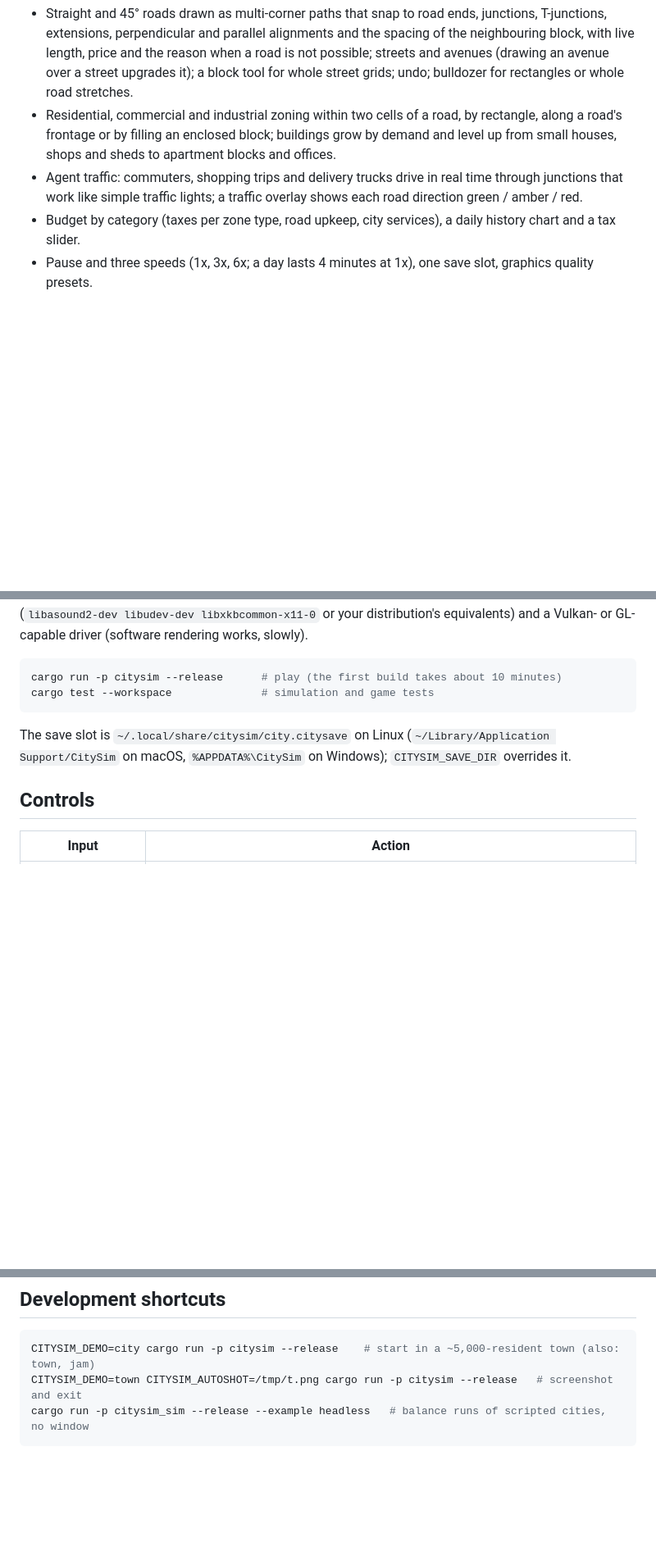
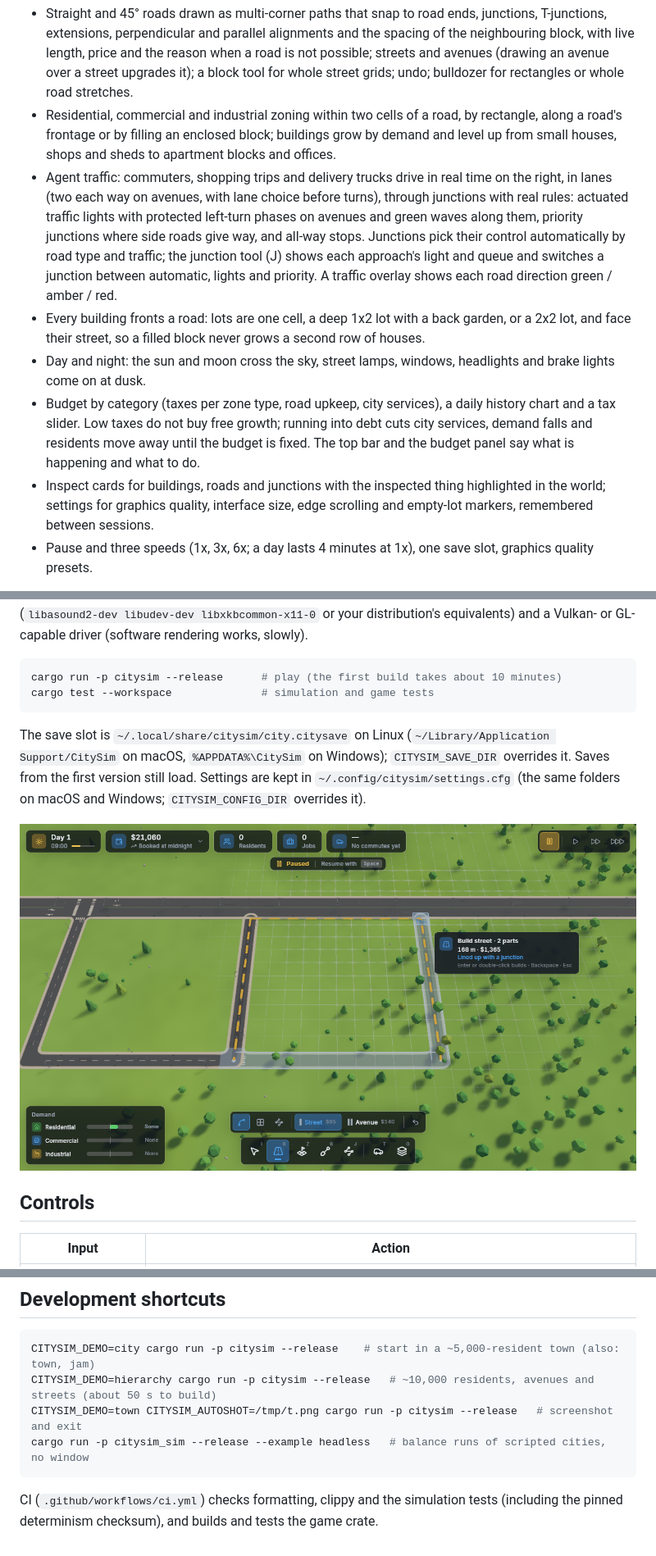
Before and after one commit to maxnoller/citysim, a Markdown page: README.md, 3 parts joined by grey strips. Shown at 82% size. Rendered like a GitHub page; pictures changed too: docs/road-tool.png (added); blank space fills up the shorter version.

Commit message:
Docs: README features, controls, day and night screenshots; CLAUDE.md round-2 junction rules, saves, dev flags, CI; tidy zebra code
Co-Authored-By: Claude Opus 5.5 <noreply@anthropic.com>

````diff
--- a/README.md
+++ b/README.md
@@ -19,9 +21,20 @@ services drive the budget.
 - Residential, commercial and industrial zoning within two cells of a road, by rectangle, along a road's frontage or by
   filling an enclosed block; buildings grow by demand and level up from small houses, shops and sheds to apartment
   blocks and offices.
-- Agent traffic: commuters, shopping trips and delivery trucks drive in real time through junctions that work like
-  simple traffic lights; a traffic overlay shows each road direction green / amber / red.
-- Budget by category (taxes per zone type, road upkeep, city services), a daily history chart and a tax slider.
+- Agent traffic: commuters, shopping trips and delivery trucks drive in real time on the right, in lanes (two each way
+  on avenues, with lane choice before turns), through junctions with real rules: actuated traffic lights with
+  protected left-turn phases on avenues and green waves along them, priority junctions where side roads give way, and
+  all-way stops. Junctions pick their control automatically by road type and traffic; the junction tool (J) shows
+  each approach's light and queue and switches a junction between automatic, lights and priority. A traffic overlay
+  shows each road direction green / amber / red.
+- Every building fronts a road: lots are one cell, a deep 1x2 lot with a back garden, or a 2x2 lot, and face their
+  street, so a filled block never grows a second row of houses.
+- Day and night: the sun and moon cross the sky, street lamps, windows, headlights and brake lights come on at dusk.
+- Budget by category (taxes per zone type, road upkeep, city services), a daily history chart and a tax slider. Low
+  taxes do not buy free growth; running into debt cuts city services, demand falls and residents move away until the
+  budget is fixed. The top bar and the budget panel say what is happening and what to do.
+- Inspect cards for buildings, roads and junctions with the inspected thing highlighted in the world; settings for
+  graphics quality, interface size, edge scrolling and empty-lot markers, remembered between sessions.
 - Pause and three speeds (1x, 3x, 6x; a day lasts 4 minutes at 1x), one save slot, graphics quality presets.
 
 Out of scope for this version: terrain height, water, curved roads, transit, pedestrians, utilities, land value,
@@ -39,7 +52,10 @@ cargo test --workspace              # simulation and game tests
 ```
 
 The save slot is `~/.local/share/citysim/city.citysave` on Linux (`~/Library/Application Support/CitySim` on macOS,
-`%APPDATA%\CitySim` on Windows); `CITYSIM_SAVE_DIR` overrides it.
+`%APPDATA%\CitySim` on Windows); `CITYSIM_SAVE_DIR` overrides it. Saves from the first version still load. Settings are
+kept in `~/.config/citysim/settings.cfg` (the same folders on macOS and Windows; `CITYSIM_CONFIG_DIR` overrides it).
+
+![Drawing a road path with a snap guide](docs/road-tool.png)
 
 ## Controls
 
@@ -76,6 +92,10 @@ See `CLAUDE.md` for developer notes and dev flags, and `THIRD_PARTY_NOTICES.md`
 
 ```sh
 CITYSIM_DEMO=city cargo run -p citysim --release    # start in a ~5,000-resident town (also: town, jam)
+CITYSIM_DEMO=hierarchy cargo run -p citysim --release   # ~10,000 residents, avenues and streets (about 50 s to build)
 CITYSIM_DEMO=town CITYSIM_AUTOSHOT=/tmp/t.png cargo run -p citysim --release   # screenshot and exit
 cargo run -p citysim_sim --release --example headless   # balance runs of scripted cities, no window
 ```
+
+CI (`.github/workflows/ci.yml`) checks formatting, clippy and the simulation tests (including the pinned determinism
+checksum), and builds and tests the game crate.
````
Also changed, not shown: other parts of README.md (+4 -2 lines), CLAUDE.md (+24 -5 lines), 4 other files.
